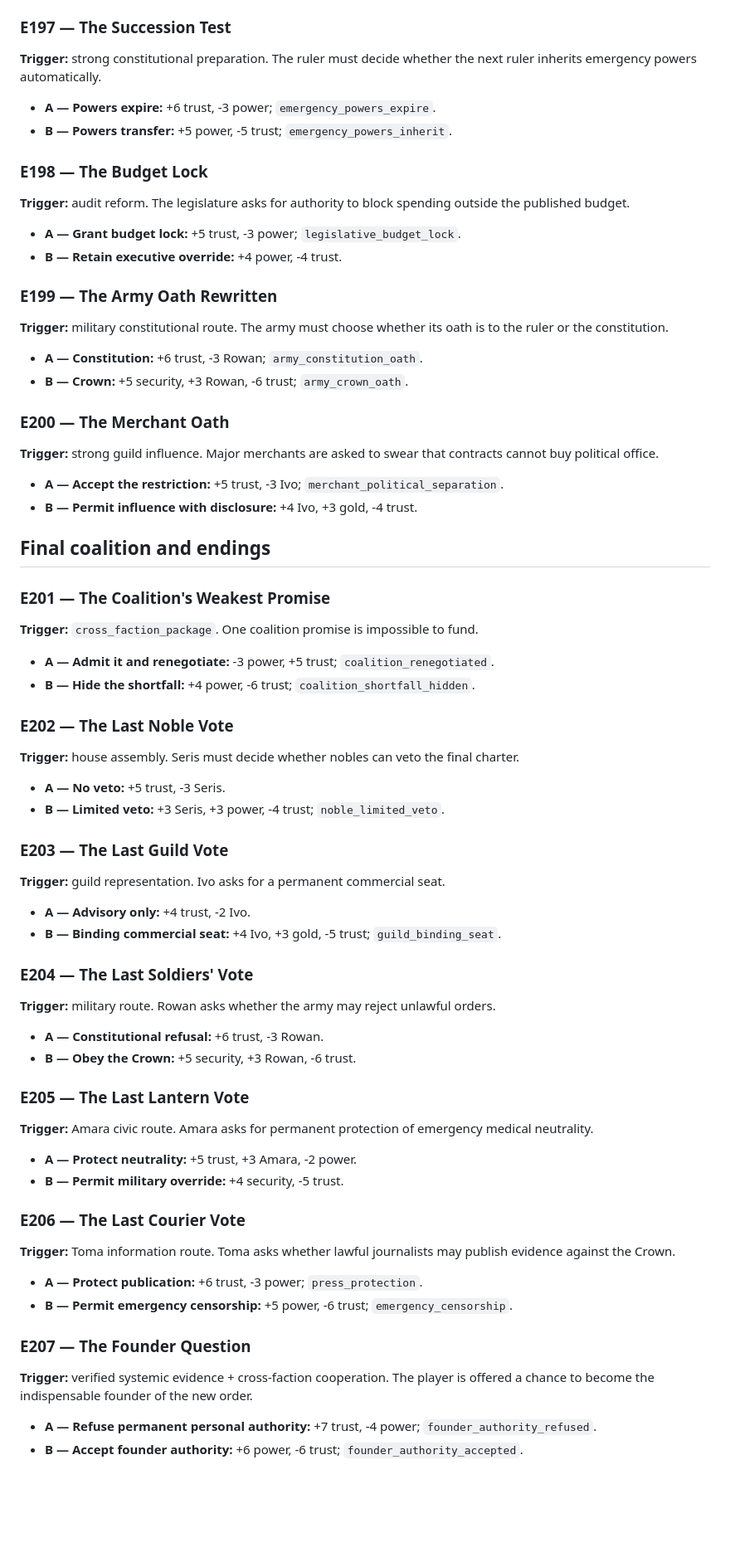
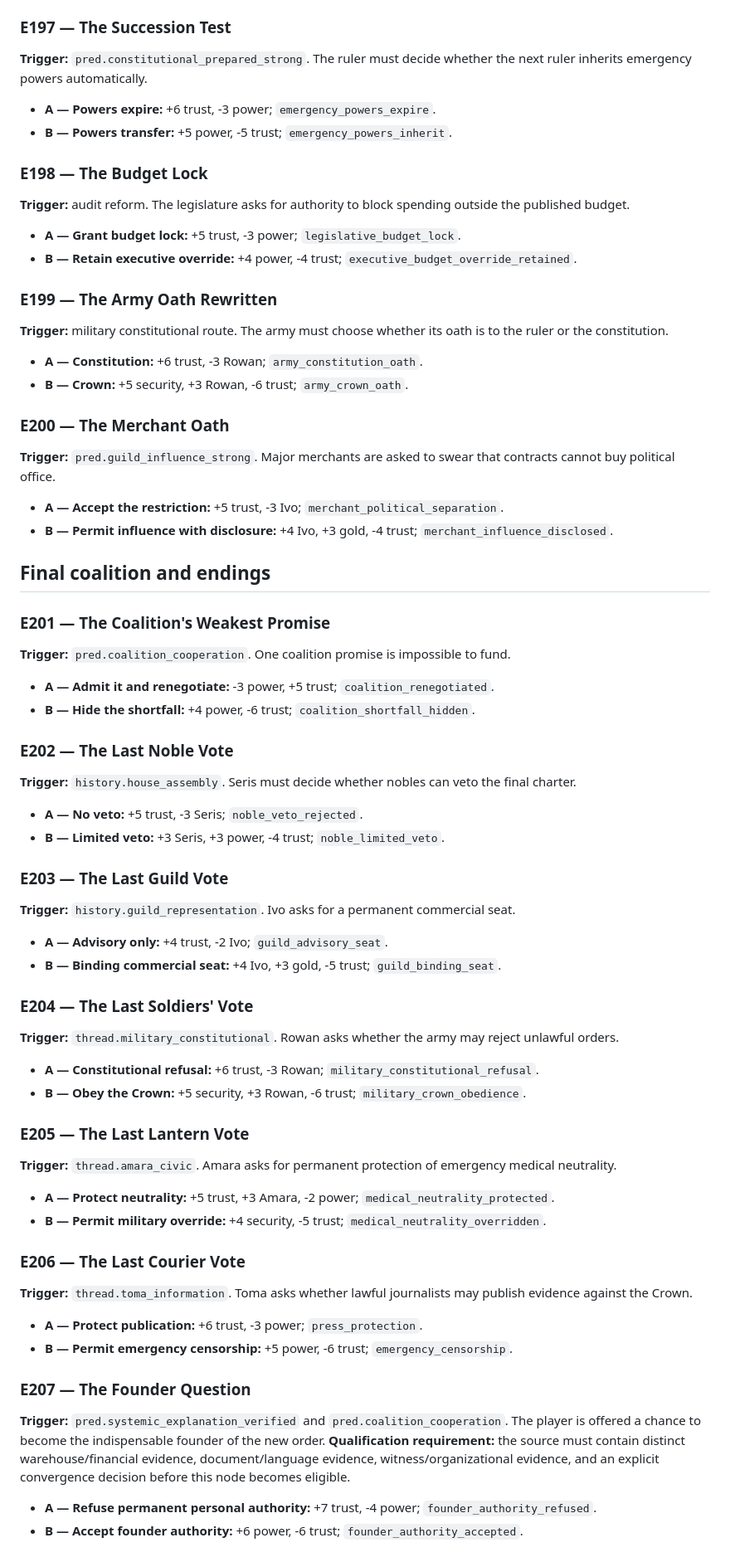
Before and after one commit to lukeniukrostyslav/choice-kingdom, a Markdown page: docs/EVENT_CATALOG_EXPANSION_151_210.md, the part around one of its changes. Shown at 83% size. Rendered like a GitHub page; blank space fills up the shorter version.

```diff
--- a/docs/EVENT_CATALOG_EXPANSION_151_210.md
+++ b/docs/EVENT_CATALOG_EXPANSION_151_210.md
@@ -301,7 +301,7 @@ The council asks five questions about taxation, force, evidence, local power and
 - **B — Answer privately:** +4 power, -3 trust; `five_questions_private`.
 
 ### E197 — The Succession Test
-**Trigger:** strong constitutional preparation.
+**Trigger:** `pred.constitutional_prepared_strong`.
 The ruler must decide whether the next ruler inherits emergency powers automatically.
 - **A — Powers expire:** +6 trust, -3 power; `emergency_powers_expire`.
 - **B — Powers transfer:** +5 power, -5 trust; `emergency_powers_inherit`.
@@ -310,7 +310,7 @@ The ruler must decide whether the next ruler inherits emergency powers automatic
 **Trigger:** audit reform.
 The legislature asks for authority to block spending outside the published budget.
 - **A — Grant budget lock:** +5 trust, -3 power; `legislative_budget_lock`.
-- **B — Retain executive override:** +4 power, -4 trust.
+- **B — Retain executive override:** +4 power, -4 trust; `executive_budget_override_retained`.
 
 ### E199 — The Army Oath Rewritten
 **Trigger:** military constitutional route.
@@ -319,52 +319,53 @@ The army must choose whether its oath is to the ruler or the constitution.
 - **B — Crown:** +5 security, +3 Rowan, -6 trust; `army_crown_oath`.
 
 ### E200 — The Merchant Oath
-**Trigger:** strong guild influence.
+**Trigger:** `pred.guild_influence_strong`.
 Major merchants are asked to swear that contracts cannot buy political office.
 - **A — Accept the restriction:** +5 trust, -3 Ivo; `merchant_political_separation`.
-- **B — Permit influence with disclosure:** +4 Ivo, +3 gold, -4 trust.
+- **B — Permit influence with disclosure:** +4 Ivo, +3 gold, -4 trust; `merchant_influence_disclosed`.
 
 ## Final coalition and endings
 
 ### E201 — The Coalition's Weakest Promise
-**Trigger:** `cross_faction_package`.
+**Trigger:** `pred.coalition_cooperation`.
 One coalition promise is impossible to fund.
 - **A — Admit it and renegotiate:** -3 power, +5 trust; `coalition_renegotiated`.
 - **B — Hide the shortfall:** +4 power, -6 trust; `coalition_shortfall_hidden`.
 
 ### E202 — The Last Noble Vote
-**Trigger:** house assembly.
+**Trigger:** `history.house_assembly`.
 Seris must decide whether nobles can veto the final charter.
-- **A — No veto:** +5 trust, -3 Seris.
+- **A — No veto:** +5 trust, -3 Seris; `noble_veto_rejected`.
 - **B — Limited veto:** +3 Seris, +3 power, -4 trust; `noble_limited_veto`.
 
 ### E203 — The Last Guild Vote
-**Trigger:** guild representation.
+**Trigger:** `history.guild_representation`.
 Ivo asks for a permanent commercial seat.
-- **A — Advisory only:** +4 trust, -2 Ivo.
+- **A — Advisory only:** +4 trust, -2 Ivo; `guild_advisory_seat`.
 - **B — Binding commercial seat:** +4 Ivo, +3 gold, -5 trust; `guild_binding_seat`.
 
 ### E204 — The Last Soldiers' Vote
-**Trigger:** military route.
+**Trigger:** `thread.military_constitutional`.
 Rowan asks whether the army may reject unlawful orders.
-- **A — Constitutional refusal:** +6 trust, -3 Rowan.
-- **B — Obey the Crown:** +5 security, +3 Rowan, -6 trust.
+- **A — Constitutional refusal:** +6 trust, -3 Rowan; `military_constitutional_refusal`.
+- **B — Obey the Crown:** +5 security, +3 Rowan, -6 trust; `military_crown_obedience`.
 
 ### E205 — The Last Lantern Vote
-**Trigger:** Amara civic route.
+**Trigger:** `thread.amara_civic`.
 Amara asks for permanent protection of emergency medical neutrality.
-- **A — Protect neutrality:** +5 trust, +3 Amara, -2 power.
-- **B — Permit military override:** +4 security, -5 trust.
+- **A — Protect neutrality:** +5 trust, +3 Amara, -2 power; `medical_neutrality_protected`.
+- **B — Permit military override:** +4 security, -5 trust; `medical_neutrality_overridden`.
 
 ### E206 — The Last Courier Vote
-**Trigger:** Toma information route.
+**Trigger:** `thread.toma_information`.
 Toma asks whether lawful journalists may publish evidence against the Crown.
 - **A — Protect publication:** +6 trust, -3 power; `press_protection`.
 - **B — Permit emergency censorship:** +5 power, -6 trust; `emergency_censorship`.
 
 ### E207 — The Founder Question
-**Trigger:** verified systemic evidence + cross-faction cooperation.
+**Trigger:** `pred.systemic_explanation_verified` and `pred.coalition_cooperation`.
 The player is offered a chance to become the indispensable founder of the new order.
+**Qualification requirement:** the source must contain distinct warehouse/financial evidence, document/language evidence, witness/organizational evidence, and an explicit convergence decision before this node becomes eligible.
 - **A — Refuse permanent personal authority:** +7 trust, -4 power; `founder_authority_refused`.
 - **B — Accept founder authority:** +6 power, -6 trust; `founder_authority_accepted`.
 
```
Also changed, not shown: other parts of docs/EVENT_CATALOG_EXPANSION_151_210.md (+30 -27 lines).
